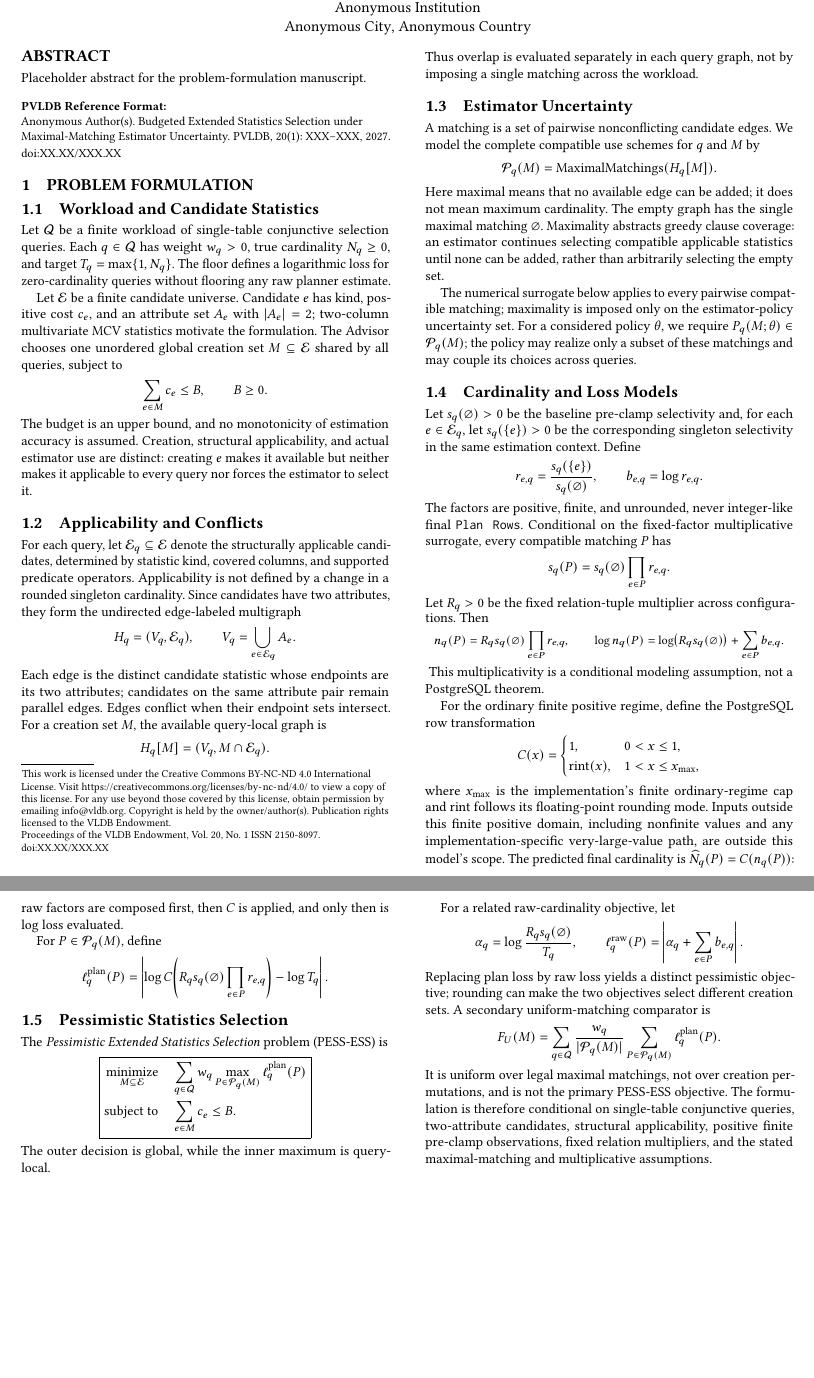
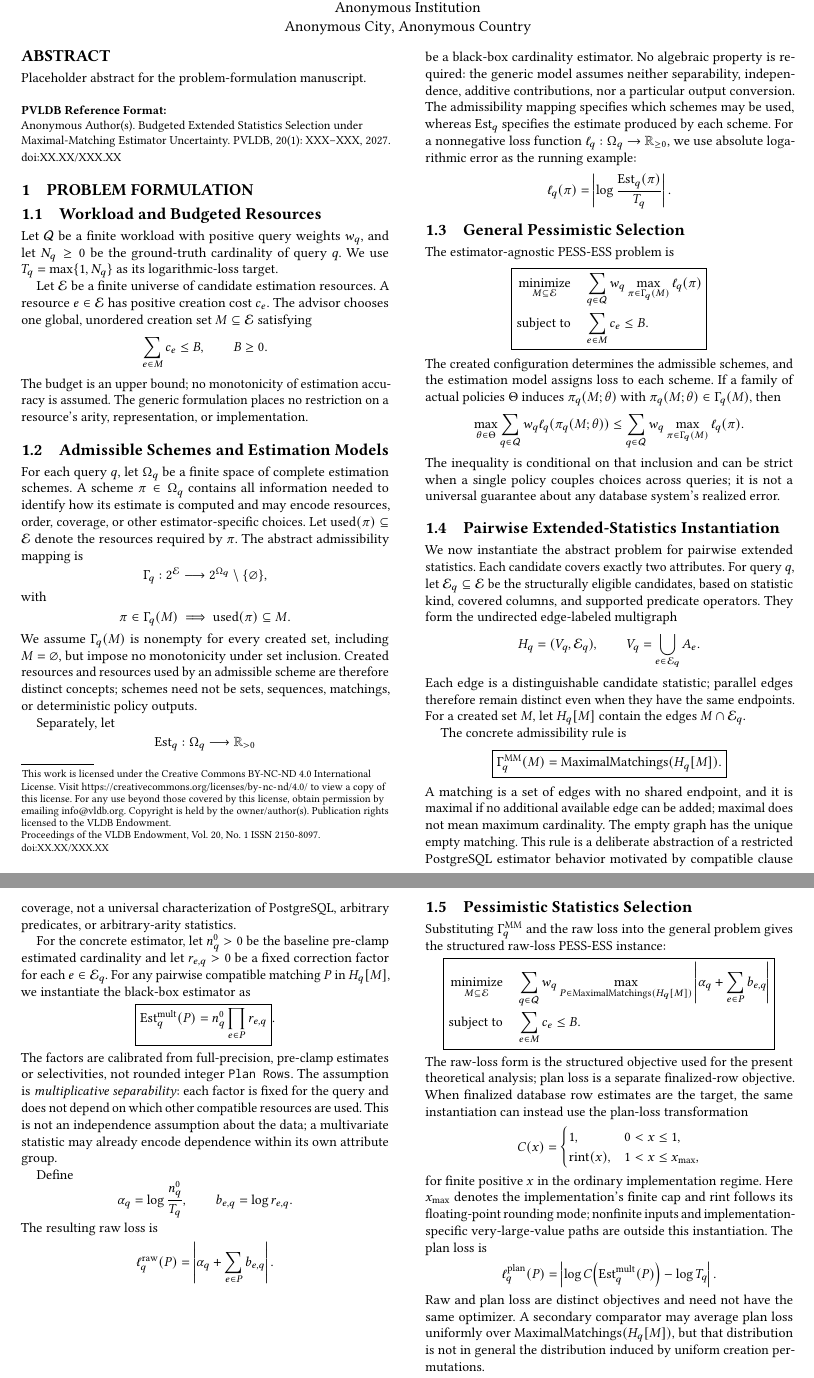
Before and after one commit to 1951123/extstats-advisor-research, a LaTeX paper (paper-pessimistic-ess/main.tex): two parts of pages 1 and 2 of 2, joined at a grey line, cut so that both start at the same text, the shorter picture padded with empty space. Compiled offline with pdfLaTeX.

Commit message:
Separate generic and pairwise PESS-ESS formulations

```diff
--- a/paper-pessimistic-ess/main.tex
+++ b/paper-pessimistic-ess/main.tex
@@ -37,94 +37,156 @@ Placeholder abstract for the problem-formulation manuscript.
 
 \section{Problem Formulation}
 
-\subsection{Workload and Candidate Statistics}
+\subsection{Workload and Budgeted Resources}
 
-Let \(\Q\) be a finite workload of single-table conjunctive selection
-queries.  Each \(q\in\Q\) has weight \(w_q>0\), true cardinality
-\(N_q\geq0\), and target \(T_q=\max\{1,N_q\}\).  The floor defines a
-logarithmic loss for zero-cardinality queries without flooring any raw
-planner estimate.
+Let \(\Q\) be a finite workload with positive query weights \(w_q\), and let
+\(N_q\geq0\) be the ground-truth cardinality of query \(q\).  We use
+\(T_q=\max\{1,N_q\}\) as its logarithmic-loss target.
 
-Let \(\E\) be a finite candidate universe.  Candidate \(e\) has kind,
-positive cost \(c_e\), and an attribute set \(A_e\) with \(|A_e|=2\);
-two-column multivariate MCV statistics motivate the formulation.  The
-Advisor chooses one unordered global creation set \(M\subseteq\E\) shared
-by all queries, subject to
+Let \(\E\) be a finite universe of candidate estimation resources.  A
+resource \(e\in\E\) has positive creation cost \(c_e\).  The advisor chooses
+one global, unordered creation set \(M\subseteq\E\) satisfying
 \[
   \sum_{e\in M}c_e\leq B,\qquad B\geq0.
 \]
-The budget is an upper bound, and no monotonicity of estimation accuracy is
-assumed.  Creation, structural applicability, and actual estimator use are
-distinct: creating \(e\) makes it available but neither makes it applicable
-to every query nor forces the estimator to select it.
+The budget is an upper bound; no monotonicity of estimation accuracy is
+assumed.  The generic formulation places no restriction on a resource's
+arity, representation, or implementation.
 
-\subsection{Applicability and Conflicts}
+\subsection{Admissible Schemes and Estimation Models}
 
-For each query, let \(\E_q\subseteq\E\) denote the structurally
-applicable candidates, determined by statistic kind, covered columns, and
-supported predicate operators.  Applicability is not defined by a change
-in a rounded singleton cardinality.  Since candidates have two attributes,
-they form the undirected edge-labeled multigraph
+For each query \(q\), let \(\Omega_q\) be a finite space of complete
+estimation schemes.  A scheme \(\pi\in\Omega_q\) contains all information
+needed to identify how its estimate is computed and may encode resources,
+order, coverage, or other estimator-specific choices.  Let
+\(\operatorname{used}(\pi)\subseteq\E\) denote the resources required by
+\(\pi\).  The abstract admissibility mapping is
+\[
+  \Gamma_q:2^\E\longrightarrow
+    2^{\Omega_q}\setminus\{\varnothing\},
+\]
+with
+\[
+  \pi\in\Gamma_q(M)\ \Longrightarrow\
+  \operatorname{used}(\pi)\subseteq M.
+\]
+We assume \(\Gamma_q(M)\) is nonempty for every created set, including
+\(M=\varnothing\), but impose no monotonicity under set inclusion.  Created
+resources and resources used by an admissible scheme are therefore
+distinct concepts; schemes need not be sets, sequences, matchings, or
+deterministic policy outputs.
+
+Separately, let
+\[
+  \operatorname{Est}_q:\Omega_q\longrightarrow\mathbb{R}_{>0}
+\]
+be a black-box cardinality estimator.  No algebraic property is required:
+the generic model assumes neither separability, independence, additive
+contributions, nor a particular output conversion.  The admissibility
+mapping specifies which schemes may be used, whereas \(\operatorname{Est}_q\)
+specifies the estimate produced by each scheme.  For a nonnegative loss
+function \(\ell_q:\Omega_q\to\mathbb{R}_{\geq0}\), we use absolute
+logarithmic error as the running example:
+\[
+  \ell_q(\pi)=
+  \left|\log\frac{\operatorname{Est}_q(\pi)}{T_q}\right|.
+\]
+
+\subsection{General Pessimistic Selection}
+
+The estimator-agnostic PESS-ESS problem is
+\[
+\boxed{\begin{aligned}
+  \operatorname*{minimize}_{M\subseteq\E}\quad
+    &\sum_{q\in\Q}w_q
+      \max_{\pi\in\Gamma_q(M)}\ell_q(\pi)\\
+  \text{subject to}\quad
+    &\sum_{e\in M}c_e\leq B.
+\end{aligned}}
+\]
+The created configuration determines the admissible schemes, and the
+estimation model assigns loss to each scheme.  If a family of actual
+policies \(\Theta\) induces \(\pi_q(M;\theta)\) with
+\(\pi_q(M;\theta)\in\Gamma_q(M)\), then
+\[
+  \max_{\theta\in\Theta}\sum_{q\in\Q}w_q\ell_q(\pi_q(M;\theta))
+  \leq
+  \sum_{q\in\Q}w_q\max_{\pi\in\Gamma_q(M)}\ell_q(\pi).
+\]
+The inequality is conditional on that inclusion and can be strict when a
+single policy couples choices across queries; it is not a universal
+guarantee about any database system's realized error.
+
+\subsection{Pairwise Extended-Statistics Instantiation}
+
+We now instantiate the abstract problem for pairwise extended statistics.
+Each candidate covers exactly two attributes.  For query \(q\), let
+\(\E_q\subseteq\E\) be the structurally eligible candidates, based on
+statistic kind, covered columns, and supported predicate operators.  They
+form the undirected edge-labeled multigraph
 \[
   H_q=(V_q,\E_q),\qquad V_q=\bigcup_{e\in\E_q}A_e.
 \]
-Each edge is the distinct candidate statistic whose endpoints are its two
-attributes; candidates on the same attribute pair remain parallel edges.
-Edges conflict when their endpoint sets intersect.  For a creation set \(M\),
-the available query-local graph is
+Each edge is a distinguishable candidate statistic; parallel edges therefore
+remain distinct even when they have the same endpoints.  For a created set
+\(M\), let \(H_q[M]\) contain the edges \(M\cap\E_q\).
+
+The concrete admissibility rule is
 \[
-  H_q[M]=(V_q,M\cap\E_q).
+  \boxed{\Gamma_q^{\mathrm{MM}}(M)=
+    \operatorname{MaximalMatchings}(H_q[M]).}
 \]
-Thus overlap is evaluated separately in each query graph, not by imposing a
-single matching across the workload.
+A matching is a set of edges with no shared endpoint, and it is maximal if
+no additional available edge can be added; maximal does not mean maximum
+cardinality.  The empty graph has the unique empty matching.  This rule is
+a deliberate abstraction of a restricted PostgreSQL estimator behavior
+motivated by compatible clause coverage, not a universal characterization of
+PostgreSQL, arbitrary predicates, or arbitrary-arity statistics.
 
-\subsection{Estimator Uncertainty}
+For the concrete estimator, let \(n_q^0>0\) be the baseline pre-clamp
+estimated cardinality and let \(r_{e,q}>0\) be a fixed correction factor for
+each \(e\in\E_q\).  For any pairwise compatible matching \(P\) in \(H_q[M]\),
+we instantiate the black-box estimator as
+\[
+  \boxed{\operatorname{Est}_q^{\mathrm{mult}}(P)
+    =n_q^0\prod_{e\in P}r_{e,q}}.
+\]
+The factors are calibrated from full-precision, pre-clamp estimates or
+selectivities, not rounded integer \texttt{Plan Rows}.  The assumption is
+\emph{multiplicative separability}: each factor is fixed for the query and
+does not depend on which other compatible resources are used.  This is not
+an independence assumption about the data; a multivariate statistic may
+already encode dependence within its own attribute group.
 
-A matching is a set of pairwise nonconflicting candidate edges.  We model
-the complete compatible use schemes for \(q\) and \(M\) by
+Define
 \[
-  \Pmatch_q(M)=\operatorname{MaximalMatchings}(H_q[M]).
-\]
-Here maximal means that no available edge can be added; it does not mean
-maximum cardinality.  The empty graph has the single maximal matching
-\(\varnothing\).  Maximality abstracts greedy clause coverage: an
-estimator continues selecting compatible applicable statistics until none
-can be added, rather than arbitrarily selecting the empty set.
-
-The numerical surrogate below applies to every pairwise compatible matching;
-maximality is imposed only on the estimator-policy uncertainty set.  For a
-considered policy \(\theta\), we require
-\(P_q(M;\theta)\in\Pmatch_q(M)\); the policy may realize only a subset of
-these matchings and may couple its choices across queries.
-
-\subsection{Cardinality and Loss Models}
-
-Let \(s_q(\varnothing)>0\) be the baseline pre-clamp selectivity and, for
-each \(e\in\E_q\), let \(s_q(\{e\})>0\) be the corresponding singleton
-selectivity in the same estimation context.  Define
-\[
-  r_{e,q}=\frac{s_q(\{e\})}{s_q(\varnothing)},\qquad
+  \alpha_q=\log\frac{n_q^0}{T_q},\qquad
   b_{e,q}=\log r_{e,q}.
 \]
-The factors are positive, finite, and unrounded, never integer-like final
-\texttt{Plan Rows}.  Conditional on the fixed-factor multiplicative
-surrogate, every compatible matching \(P\) has
+The resulting raw loss is
 \[
-  s_q(P)=s_q(\varnothing)\prod_{e\in P}r_{e,q}.
+  \ell_q^{\mathrm{raw}}(P)=
+  \left|\alpha_q+\sum_{e\in P}b_{e,q}\right|.
 \]
-Let \(R_q>0\) be the fixed relation-tuple multiplier across configurations.
-Then
-{\small
+
+\subsection{Pessimistic Statistics Selection}
+
+Substituting \(\Gamma_q^{\mathrm{MM}}\) and the raw loss into the general
+problem gives the structured raw-loss PESS-ESS instance:
 \[
-  n_q(P)=R_qs_q(\varnothing)\prod_{e\in P}r_{e,q},\qquad
-  \log n_q(P)=\log\bigl(R_qs_q(\varnothing)\bigr)
-    +\sum_{e\in P}b_{e,q}.
+\boxed{\begin{aligned}
+  \operatorname*{minimize}_{M\subseteq\E}\quad
+    &\sum_{q\in\Q}w_q
+      \max_{P\in\operatorname{MaximalMatchings}(H_q[M])}
+      \left|\alpha_q+\sum_{e\in P}b_{e,q}\right|\\
+  \text{subject to}\quad
+    &\sum_{e\in M}c_e\leq B.
+\end{aligned}}
 \]
-}
-This multiplicativity is a conditional modeling assumption, not a PostgreSQL theorem.
-
-For the ordinary finite positive regime, define the PostgreSQL row
-transformation
+The raw-loss form is the structured objective used for the present
+theoretical analysis; plan loss is a separate finalized-row objective.
+When finalized database row estimates are the target, the same instantiation
+can instead use the plan-loss transformation
 \[
   C(x)=
   \begin{cases}
@@ -132,54 +194,19 @@ transformation
     \operatorname{rint}(x),&1<x\leq x_{\max},
   \end{cases}
 \]
-where \(x_{\max}\) is the implementation's finite ordinary-regime cap and
-\(\operatorname{rint}\) follows its floating-point rounding mode.  Inputs
-outside this finite positive domain, including nonfinite values and any
-implementation-specific very-large-value path, are outside this model's
-scope.  The predicted final cardinality is \(\widehat N_q(P)=C(n_q(P))\):
-raw factors are composed first, then \(C\) is applied, and only then is
-log loss evaluated.
-
-For \(P\in\Pmatch_q(M)\), define
+for finite positive \(x\) in the ordinary implementation regime.  Here
+\(x_{\max}\) denotes the implementation's finite cap and
+\(\operatorname{rint}\) follows its floating-point rounding mode; nonfinite
+inputs and implementation-specific very-large-value paths are outside this
+instantiation.  The plan loss is
 \[
   \ell_q^{\mathrm{plan}}(P)=
-  \left|\log C\!\left(R_qs_q(\varnothing)
-    \prod_{e\in P}r_{e,q}\right)-\log T_q\right|.
+  \left|\log C\!\left(\operatorname{Est}_q^{\mathrm{mult}}(P)\right)
+    -\log T_q\right|.
 \]
-
-\subsection{Pessimistic Statistics Selection}
-
-The \emph{Pessimistic Extended Statistics Selection} problem (PESS-ESS)
-is
-\[
-\boxed{\begin{aligned}
-  \operatorname*{minimize}_{M\subseteq\E}\quad
-    &\sum_{q\in\Q}w_q
-      \max_{P\in\Pmatch_q(M)}\ell_q^{\mathrm{plan}}(P)\\
-  \text{subject to}\quad
-    &\sum_{e\in M}c_e\leq B.
-\end{aligned}}
-\]
-The outer decision is global, while the inner maximum is query-local.
-
-For a related raw-cardinality objective, let
-\[
-  \alpha_q=\log\frac{R_qs_q(\varnothing)}{T_q},\qquad
-  \ell_q^{\mathrm{raw}}(P)=
-    \left|\alpha_q+\sum_{e\in P}b_{e,q}\right|.
-\]
-Replacing plan loss by raw loss yields a distinct pessimistic objective;
-rounding can make the two objectives select different creation sets.  A
-secondary uniform-matching comparator is
-\[
-  F_U(M)=\sum_{q\in\Q}\frac{w_q}{|\Pmatch_q(M)|}
-    \sum_{P\in\Pmatch_q(M)}\ell_q^{\mathrm{plan}}(P).
-\]
-It is uniform over legal maximal matchings, not over creation permutations,
-and is not the primary PESS-ESS objective.  The formulation is therefore
-conditional on single-table conjunctive queries, two-attribute candidates,
-structural applicability, positive finite pre-clamp observations, fixed
-relation multipliers, and the stated maximal-matching and multiplicative
-assumptions.
+Raw and plan loss are distinct objectives and need not have the same
+optimizer.  A secondary comparator may average plan loss uniformly over
+\(\operatorname{MaximalMatchings}(H_q[M])\), but that distribution is not in
+general the distribution induced by uniform creation permutations.
 
 \end{document}
```
